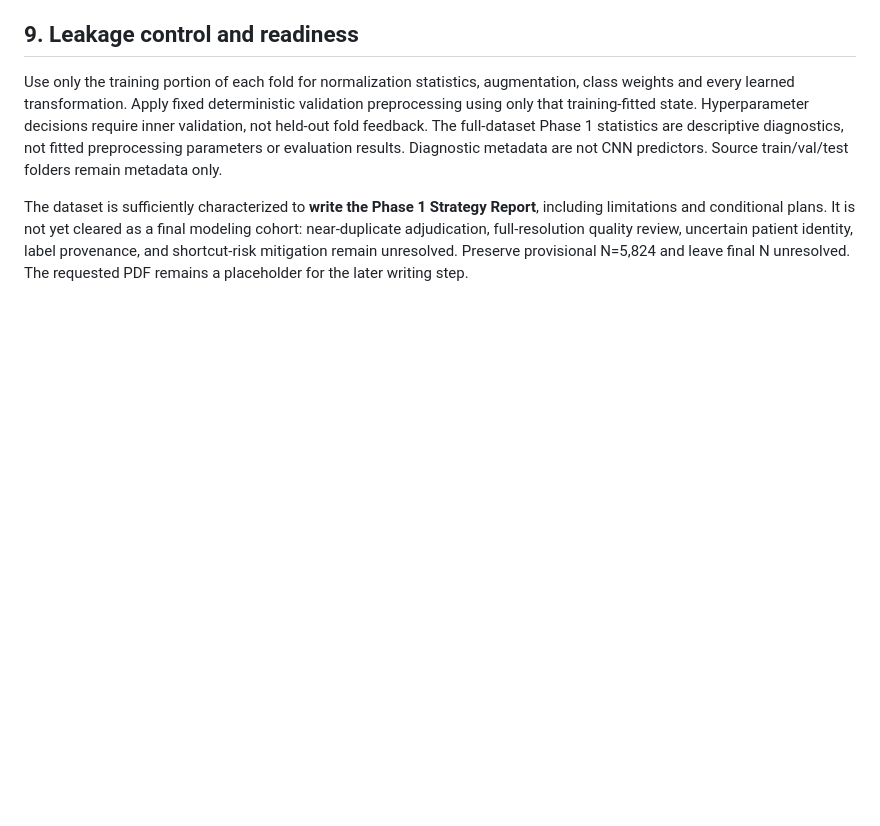
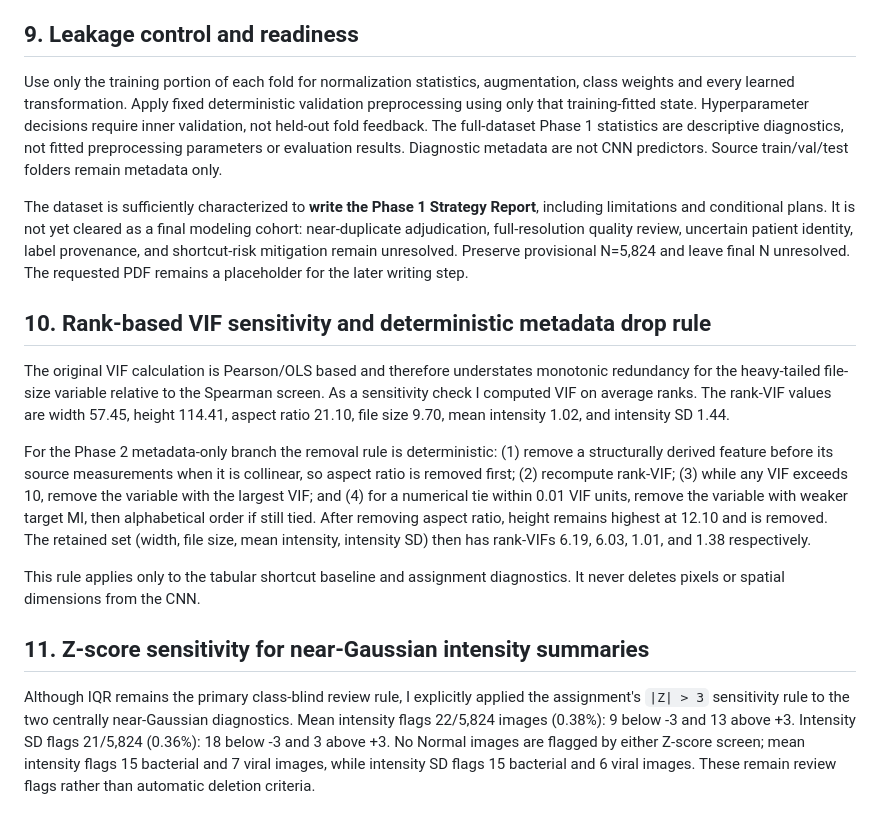
Before and after one commit to Elie-Bitonda/AI-Pneumonia-Project, a Markdown page: phase1_strategy/preprocessing_decisions.md, the part around the change. GitHub-like rendering; blank space fills up the shorter version.

Commit message:
Add rank-VIF rule and Z-score sensitivity

```diff
--- a/phase1_strategy/preprocessing_decisions.md
+++ b/phase1_strategy/preprocessing_decisions.md
@@ -161,3 +161,36 @@ as a final modeling cohort: near-duplicate adjudication, full-resolution quality
 review, uncertain patient identity, label provenance, and shortcut-risk
 mitigation remain unresolved. Preserve provisional N=5,824 and leave final N
 unresolved. The requested PDF remains a placeholder for the later writing step.
+
+
+## 10. Rank-based VIF sensitivity and deterministic metadata drop rule
+
+The original VIF calculation is Pearson/OLS based and therefore understates
+monotonic redundancy for the heavy-tailed file-size variable relative to the
+Spearman screen. As a sensitivity check I computed VIF on average ranks. The
+rank-VIF values are width 57.45, height 114.41, aspect ratio 21.10, file size
+9.70, mean intensity 1.02, and intensity SD 1.44.
+
+For the Phase 2 metadata-only branch the removal rule is deterministic:
+(1) remove a structurally derived feature before its source measurements when
+it is collinear, so aspect ratio is removed first; (2) recompute rank-VIF;
+(3) while any VIF exceeds 10, remove the variable with the largest VIF; and
+(4) for a numerical tie within 0.01 VIF units, remove the variable with weaker
+target MI, then alphabetical order if still tied. After removing aspect ratio,
+height remains highest at 12.10 and is removed. The retained set
+(width, file size, mean intensity, intensity SD) then has rank-VIFs 6.19, 6.03,
+1.01, and 1.38 respectively.
+
+This rule applies only to the tabular shortcut baseline and assignment
+diagnostics. It never deletes pixels or spatial dimensions from the CNN.
+
+## 11. Z-score sensitivity for near-Gaussian intensity summaries
+
+Although IQR remains the primary class-blind review rule, I explicitly applied
+the assignment's `|Z| > 3` sensitivity rule to the two centrally
+near-Gaussian diagnostics. Mean intensity flags 22/5,824 images (0.38%):
+9 below -3 and 13 above +3. Intensity SD flags 21/5,824 (0.36%):
+18 below -3 and 3 above +3. No Normal images are flagged by either Z-score
+screen; mean intensity flags 15 bacterial and 7 viral images, while intensity
+SD flags 15 bacterial and 6 viral images. These remain review flags rather than
+automatic deletion criteria.
```
